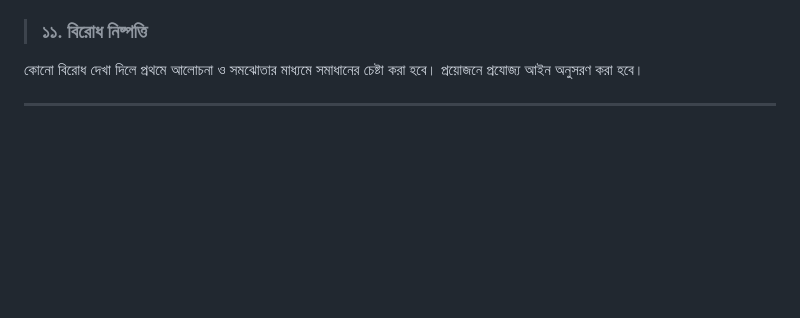
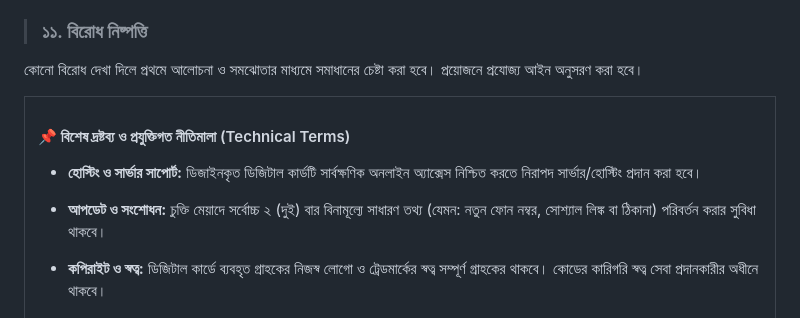
Before and after one commit to fhmobeen/QR-Code-Link, a Markdown page: Customar_Data/xxx2.md, the part around one of its changes. GitHub-like rendering; blank space fills up the shorter version.

```diff
--- a/Customar_Data/xxx2.md
+++ b/Customar_Data/xxx2.md
@@ -71,4 +71,23 @@ Third-Party Service, Internet, Domain বা Hosting-এর সমস্যা
 > ### ১১. বিরোধ নিষ্পত্তি
 কোনো বিরোধ দেখা দিলে প্রথমে আলোচনা ও সমঝোতার মাধ্যমে সমাধানের চেষ্টা করা হবে। প্রয়োজনে প্রযোজ্য আইন অনুসরণ করা হবে।
 
----
+
+
+<table align="right" width="100%">
+
+   </tr>
+
+  <!-- নিচজুড়ে পরিপূরক শর্তাবলী ও প্রযুক্তিগত নির্দেশিকা -->
+  <tr>
+    <td colspan="2" bgcolor="#fafafa">
+
+#### 📌 বিশেষ দ্রষ্টব্য ও প্রযুক্তিগত নীতিমালা (Technical Terms)
+* **হোস্টিং ও সার্ভার সাপোর্ট:** ডিজাইনকৃত ডিজিটাল কার্ডটি সার্বক্ষণিক অনলাইন অ্যাক্সেস নিশ্চিত করতে নিরাপদ সার্ভার/হোস্টিং প্রদান করা হবে।
+* **আপডেট ও সংশোধন:** চুক্তি মেয়াদে সর্বোচ্চ ২ (দুই) বার বিনামূল্যে সাধারণ তথ্য (যেমন: নতুন ফোন নম্বর, সোশ্যাল লিঙ্ক বা ঠিকানা) পরিবর্তন করার সুবিধা থাকবে।
+* **কপিরাইট ও স্বত্ব:** ডিজিটাল কার্ডে ব্যবহৃত গ্রাহকের নিজস্ব লোগো ও ট্রেডমার্কের স্বত্ব সম্পূর্ণ গ্রাহকের থাকবে। কোডের কারিগরি স্বত্ব সেবা প্রদানকারীর অধীনে থাকবে।
+
+    </td>
+  </tr>
+</table>
+
+
```
Also changed, not shown: other parts of Customar_Data/xxx2.md (+7 -2 lines).
